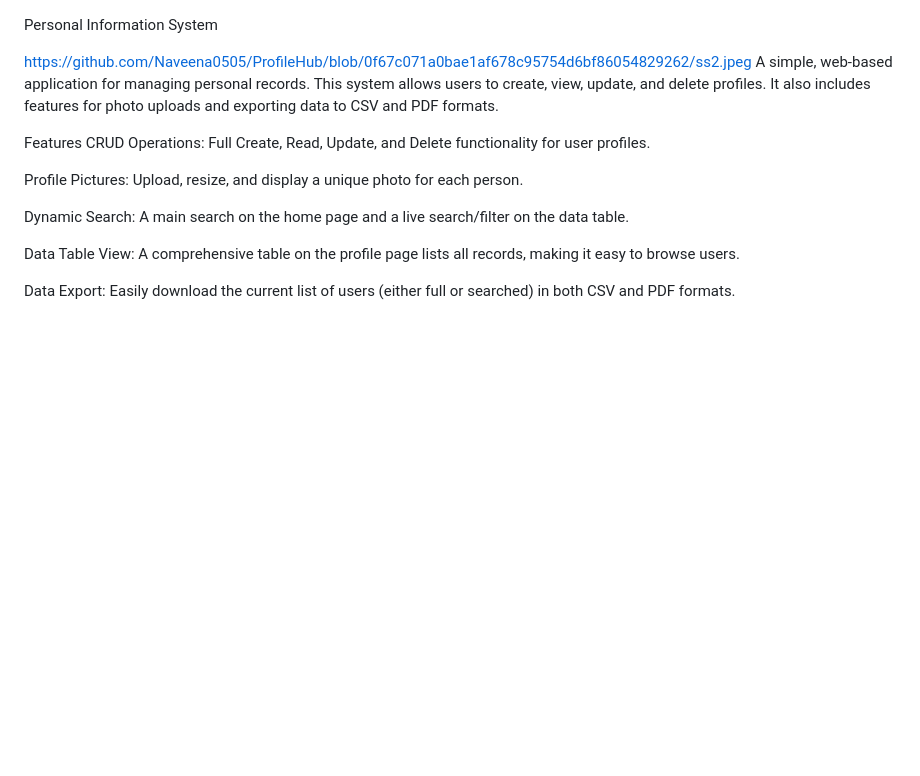
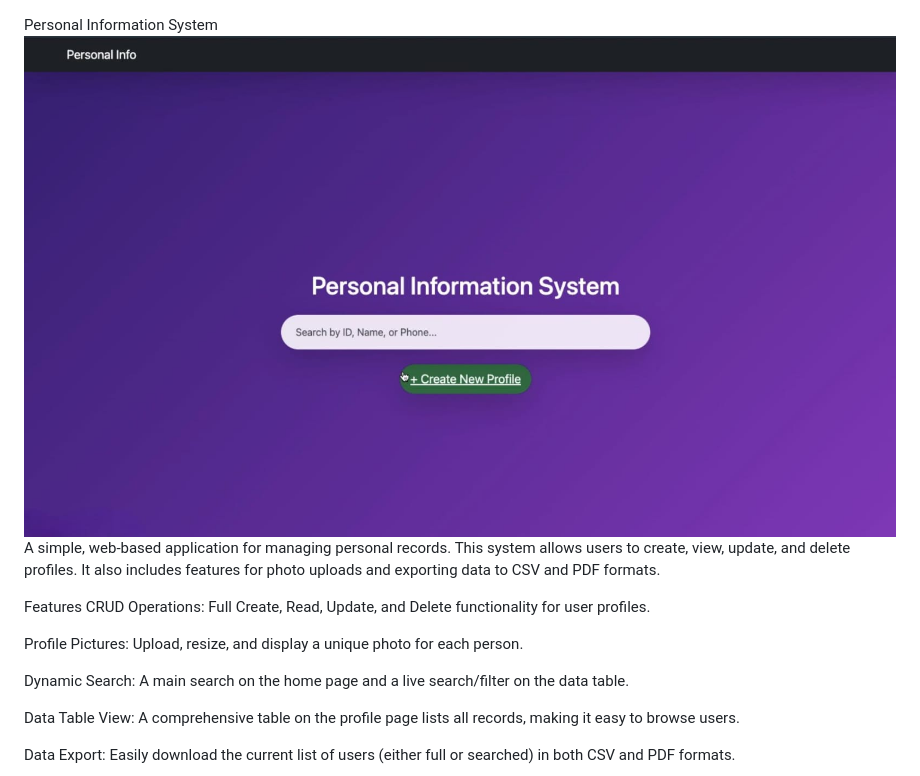
Before and after one commit to Naveena0505/ProfileHub, a Markdown page: README.md, the part around the change. Drawn GitHub-style; blank space fills up the shorter version.

```diff
--- a/README.md
+++ b/README.md
@@ -1,6 +1,5 @@
 Personal Information System
-
-https://github.com/Naveena0505/ProfileHub/blob/0f67c071a0bae1af678c95754d6bf86054829262/ss2.jpeg
+![image alt](https://github.com/Naveena0505/ProfileHub/blob/0f67c071a0bae1af678c95754d6bf86054829262/ss2.jpeg)
 A simple, web-based application for managing personal records. This system allows users to create, view, update, and delete profiles. It also includes features for photo uploads and exporting data to CSV and PDF formats.
 
 Features
```
